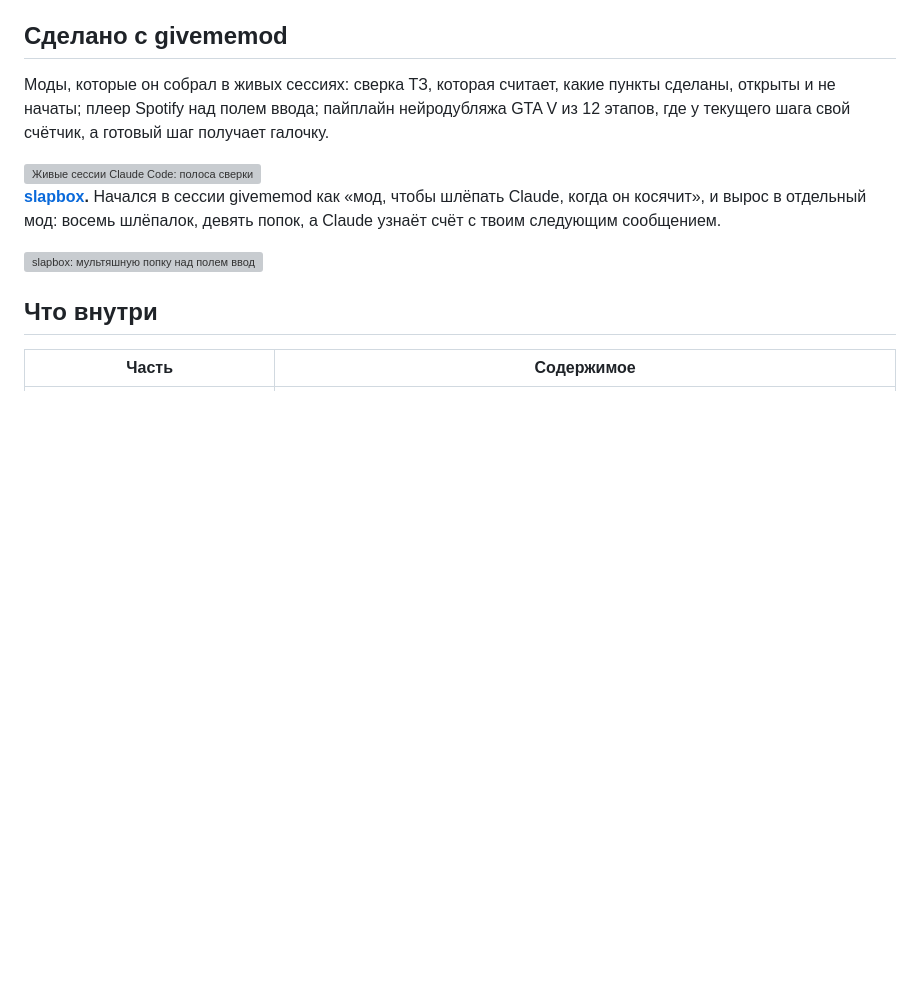
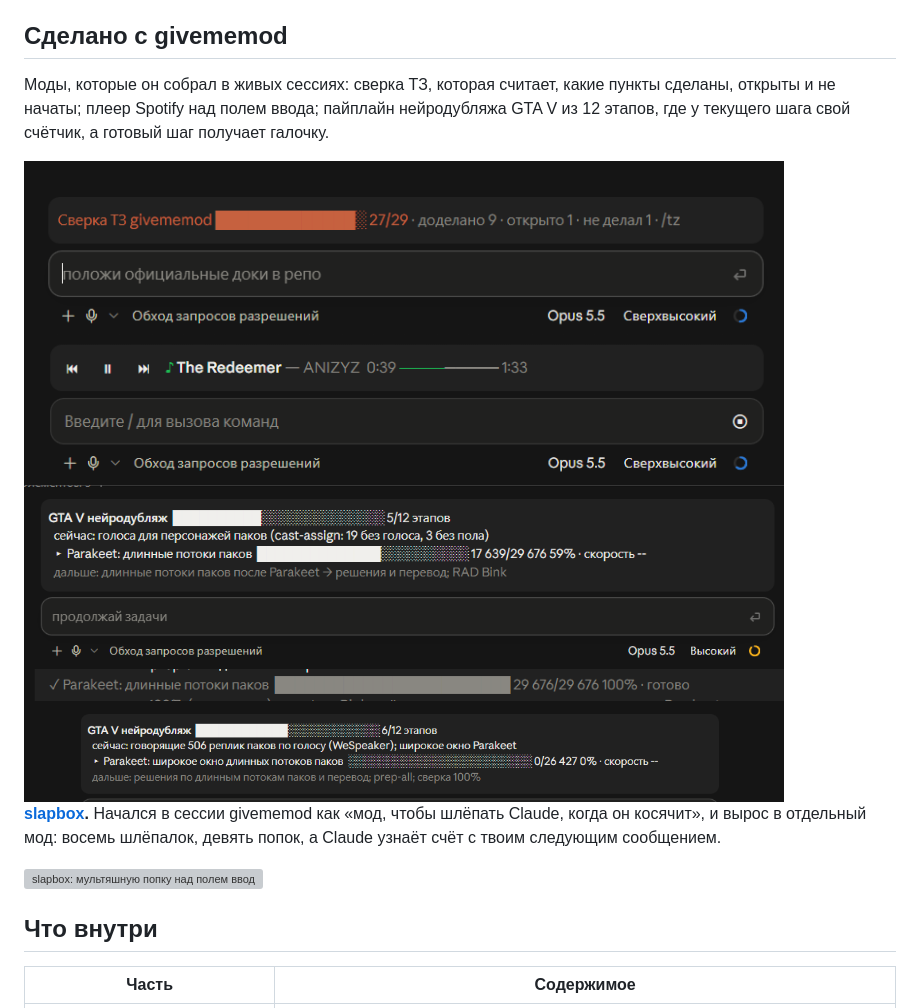
Before and after one commit to timoncool/givememod, a Markdown page: README_RU.md, the part around one of its changes. Drawn GitHub-style; blank space fills up the shorter version; grey boxes are pictures that could not be loaded.

Commit message:
README RU/ZH: original screenshots, slapbox teaser link

```diff
--- a/README_RU.md
+++ b/README_RU.md
@@ -84,7 +84,11 @@ claude plugin install givememod@givememod
 
 Моды, которые он собрал в живых сессиях: сверка ТЗ, которая считает, какие пункты сделаны, открыты и не начаты; плеер Spotify над полем ввода; пайплайн нейродубляжа GTA V из 12 этапов, где у текущего шага свой счётчик, а готовый шаг получает галочку.
 
-<img src="docs/made-with/givememod-mods.gif" alt="Живые сессии Claude Code: полоса сверки ТЗ над полем ввода, плеер Spotify, пайплайн нейродубляжа GTA V с этапа 5 из 12 на этап 6" width="860">
+<img src="docs/made-with/tz-check.png" alt="Сверка ТЗ: полоса над полем ввода, 27 из 29 пунктов сделано" width="760">
+<img src="docs/made-with/spotify.png" alt="Плеер Spotify: кнопки назад, пауза, вперёд и текущий трек" width="760">
+<img src="docs/made-with/pipeline.png" alt="Пайплайн нейродубляжа GTA V: этап 5 из 12, текущий шаг со счётчиком" width="760">
+<img src="docs/made-with/pipeline-done.png" alt="Шаг готов: 100%" width="760">
+<img src="docs/made-with/pipeline-next.png" alt="Пайплайн нейродубляжа GTA V: этап 6 из 12" width="760">
 
 **[slapbox](https://github.com/timoncool/slapbox).** Начался в сессии givememod как «мод, чтобы шлёпать Claude, когда он косячит», и вырос в отдельный мод: восемь шлёпалок, девять попок, а Claude узнаёт счёт с твоим следующим сообщением.
 
```
Also changed, not shown: other parts of README_RU.md (+1 -1 lines), README_ZH.md (+6 -2 lines).
